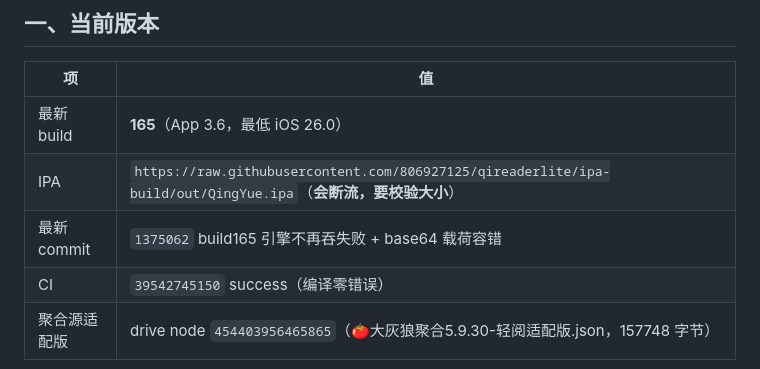
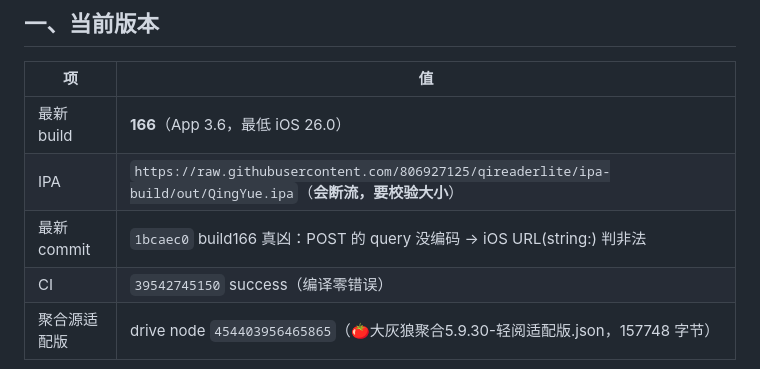
Before and after one commit to 806927125/qireaderlite, a Markdown page: 交接状态.md, the part around one of its changes. GitHub-like rendering.

```diff
--- a/交接状态.md
+++ b/交接状态.md
@@ -8,9 +8,9 @@
 
 | 项 | 值 |
 |---|---|
-| 最新 build | **165**（App 3.6，最低 iOS 26.0） |
+| 最新 build | **166**（App 3.6，最低 iOS 26.0） |
 | IPA | `https://raw.githubusercontent.com/806927125/qireaderlite/ipa-build/out/QingYue.ipa`（**会断流，要校验大小**） |
-| 最新 commit | `1375062` build165 引擎不再吞失败 + base64 载荷容错 |
+| 最新 commit | `1bcaec0` build166 真凶：POST 的 query 没编码 → iOS URL(string:) 判非法 |
 | CI | `39542745150` success（编译零错误） |
 | 聚合源适配版 | drive node `454403956465865`（🍅大灰狼聚合5.9.30-轻阅适配版.json，157748 字节） |
 
```
Also changed, not shown: other parts of 交接状态.md (+52 -0 lines).
